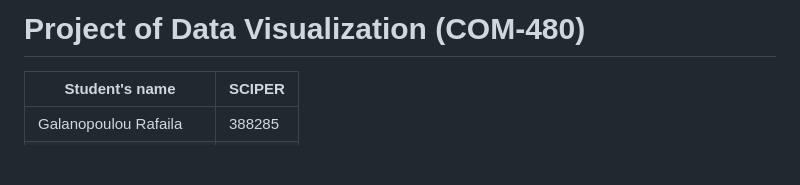
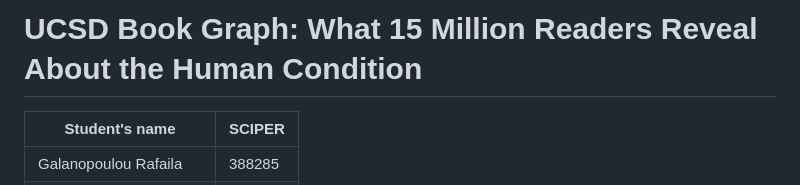
Before and after one commit to com-480-data-visualization/CARPA, a Markdown page: README.md, the part around the change. GitHub-like rendering; blank space fills up the shorter version.

Commit message:
Modify README title

```diff
--- a/README.md
+++ b/README.md
@@ -1,4 +1,4 @@
-# Project of Data Visualization (COM-480)
+# UCSD Book Graph: What 15 Million Readers Reveal About the Human Condition
 
 | Student's name           | SCIPER |
 |--------------------------|--------|
```
